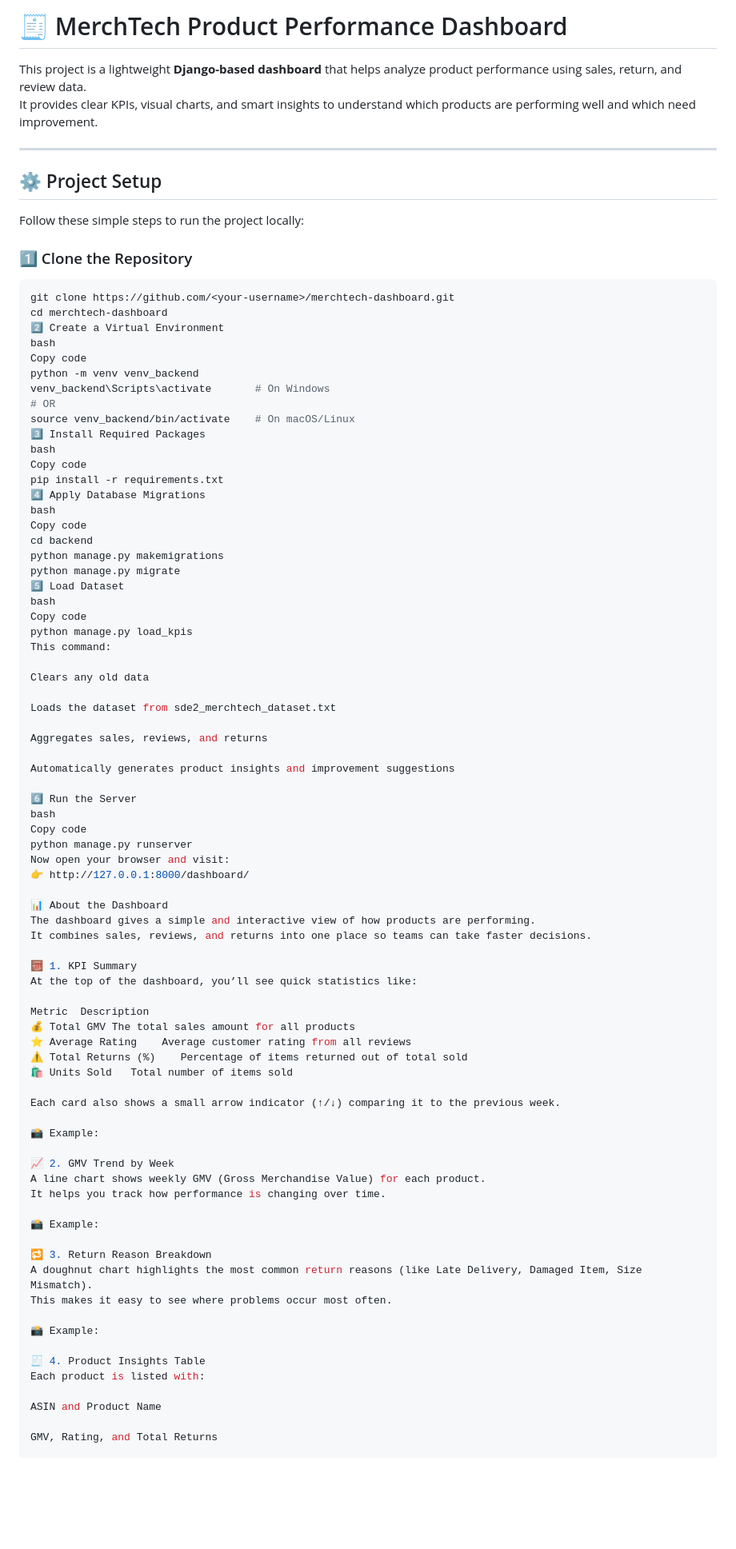
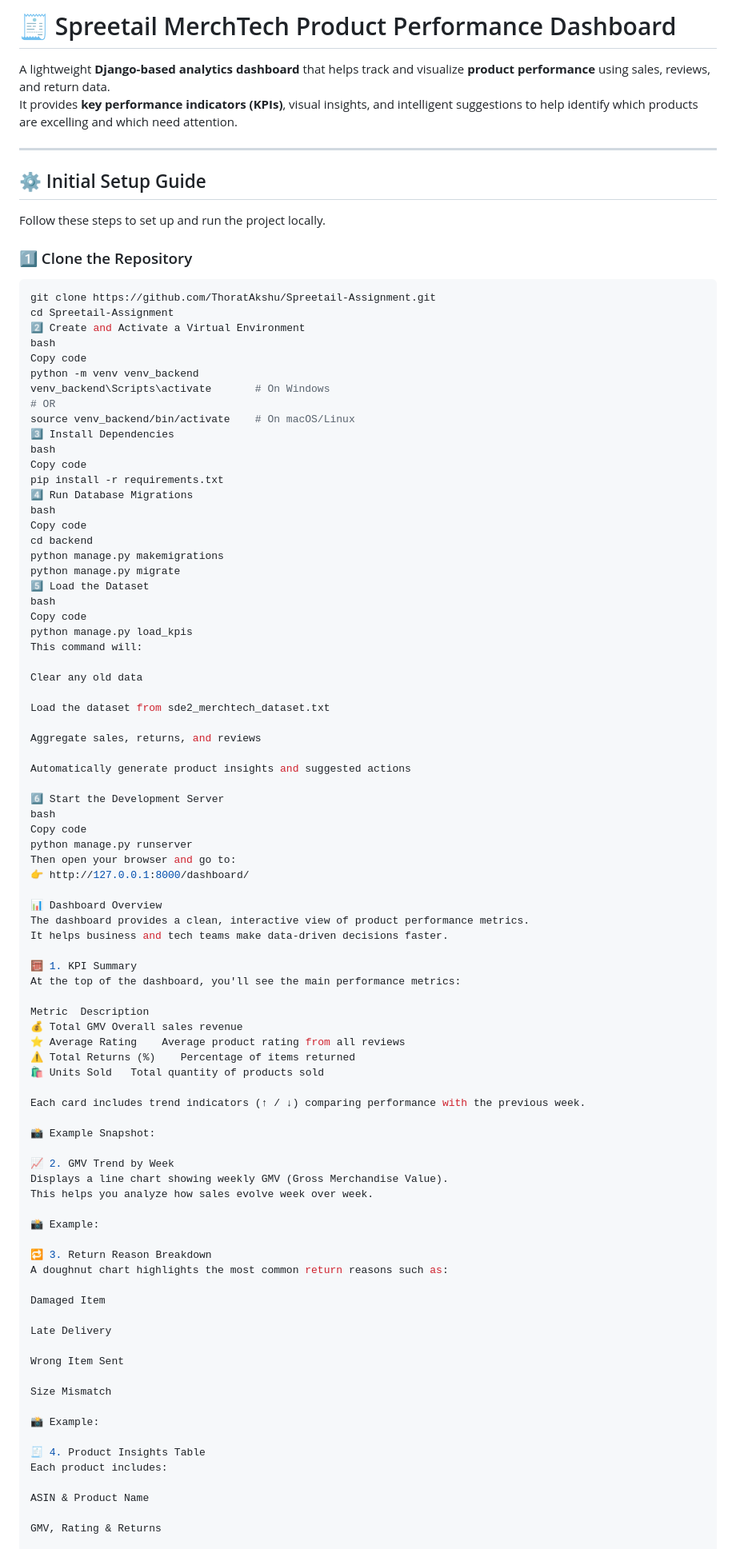
Before and after one commit to ThoratAkshu/Spreetail-Assignment, a Markdown page: README.md, the part around the change printed below. Shown: that part at 80% size. Rendered like a GitHub page; blank space fills up the shorter version.

````diff
--- a/README.md
+++ b/README.md
@@ -1,89 +1,96 @@
-# 🧾 MerchTech Product Performance Dashboard
+# 🧾 Spreetail MerchTech Product Performance Dashboard
 
-This project is a lightweight **Django-based dashboard** that helps analyze product performance using sales, return, and review data.
-It provides clear KPIs, visual charts, and smart insights to understand which products are performing well and which need improvement.
+A lightweight **Django-based analytics dashboard** that helps track and visualize **product performance** using sales, reviews, and return data.
+It provides **key performance indicators (KPIs)**, visual insights, and intelligent suggestions to help identify which products are excelling and which need attention.
 
 ---
 
-## ⚙️ Project Setup
+## ⚙️ Initial Setup Guide
 
-Follow these simple steps to run the project locally:
+Follow these steps to set up and run the project locally.
 
 ### 1️⃣ Clone the Repository
 ```bash
-git clone https://github.com/<your-username>/merchtech-dashboard.git
-cd merchtech-dashboard
-2️⃣ Create a Virtual Environment
+git clone https://github.com/ThoratAkshu/Spreetail-Assignment.git
+cd Spreetail-Assignment
+2️⃣ Create and Activate a Virtual Environment
 bash
 Copy code
 python -m venv venv_backend
 venv_backend\Scripts\activate       # On Windows
 # OR
 source venv_backend/bin/activate    # On macOS/Linux
-3️⃣ Install Required Packages
+3️⃣ Install Dependencies
 bash
 Copy code
 pip install -r requirements.txt
-4️⃣ Apply Database Migrations
+4️⃣ Run Database Migrations
 bash
 Copy code
 cd backend
 python manage.py makemigrations
 python manage.py migrate
-5️⃣ Load Dataset
+5️⃣ Load the Dataset
 bash
 Copy code
 python manage.py load_kpis
-This command:
+This command will:
 
-Clears any old data
+Clear any old data
 
-Loads the dataset from sde2_merchtech_dataset.txt
+Load the dataset from sde2_merchtech_dataset.txt
 
-Aggregates sales, reviews, and returns
+Aggregate sales, returns, and reviews
 
-Automatically generates product insights and improvement suggestions
+Automatically generate product insights and suggested actions
 
-6️⃣ Run the Server
+6️⃣ Start the Development Server
 bash
 Copy code
 python manage.py runserver
-Now open your browser and visit:
+Then open your browser and go to:
 👉 http://127.0.0.1:8000/dashboard/
 
-📊 About the Dashboard
-The dashboard gives a simple and interactive view of how products are performing.
-It combines sales, reviews, and returns into one place so teams can take faster decisions.
+📊 Dashboard Overview
+The dashboard provides a clean, interactive view of product performance metrics.
+It helps business and tech teams make data-driven decisions faster.
 
 🧮 1. KPI Summary
-At the top of the dashboard, you’ll see quick statistics like:
+At the top of the dashboard, you'll see the main performance metrics:
 
 Metric	Description
-💰 Total GMV	The total sales amount for all products
-⭐ Average Rating	Average customer rating from all reviews
-⚠️ Total Returns (%)	Percentage of items returned out of total sold
-🛍️ Units Sold	Total number of items sold
+💰 Total GMV	Overall sales revenue
+⭐ Average Rating	Average product rating from all reviews
+⚠️ Total Returns (%)	Percentage of items returned
+🛍️ Units Sold	Total quantity of products sold
 
-Each card also shows a small arrow indicator (↑/↓) comparing it to the previous week.
+Each card includes trend indicators (↑ / ↓) comparing performance with the previous week.
 
-📸 Example:
+📸 Example Snapshot:
 
 📈 2. GMV Trend by Week
-A line chart shows weekly GMV (Gross Merchandise Value) for each product.
-It helps you track how performance is changing over time.
+Displays a line chart showing weekly GMV (Gross Merchandise Value).
+This helps you analyze how sales evolve week over week.
 
 📸 Example:
 
 🔁 3. Return Reason Breakdown
-A doughnut chart highlights the most common return reasons (like Late Delivery, Damaged Item, Size Mismatch).
-This makes it easy to see where problems occur most often.
+A doughnut chart highlights the most common return reasons such as:
+
+Damaged Item
+
+Late Delivery
+
+Wrong Item Sent
+
+Size Mismatch
 
 📸 Example:
 
 🧾 4. Product Insights Table
-Each product is listed with:
+Each product includes:
 
-ASIN and Product Name
+ASIN & Product Name
 
-GMV, Rating, and Total Returns
+GMV, Rating & Returns
 
````
Also changed, not shown: other parts of README.md (+23 -35 lines).
